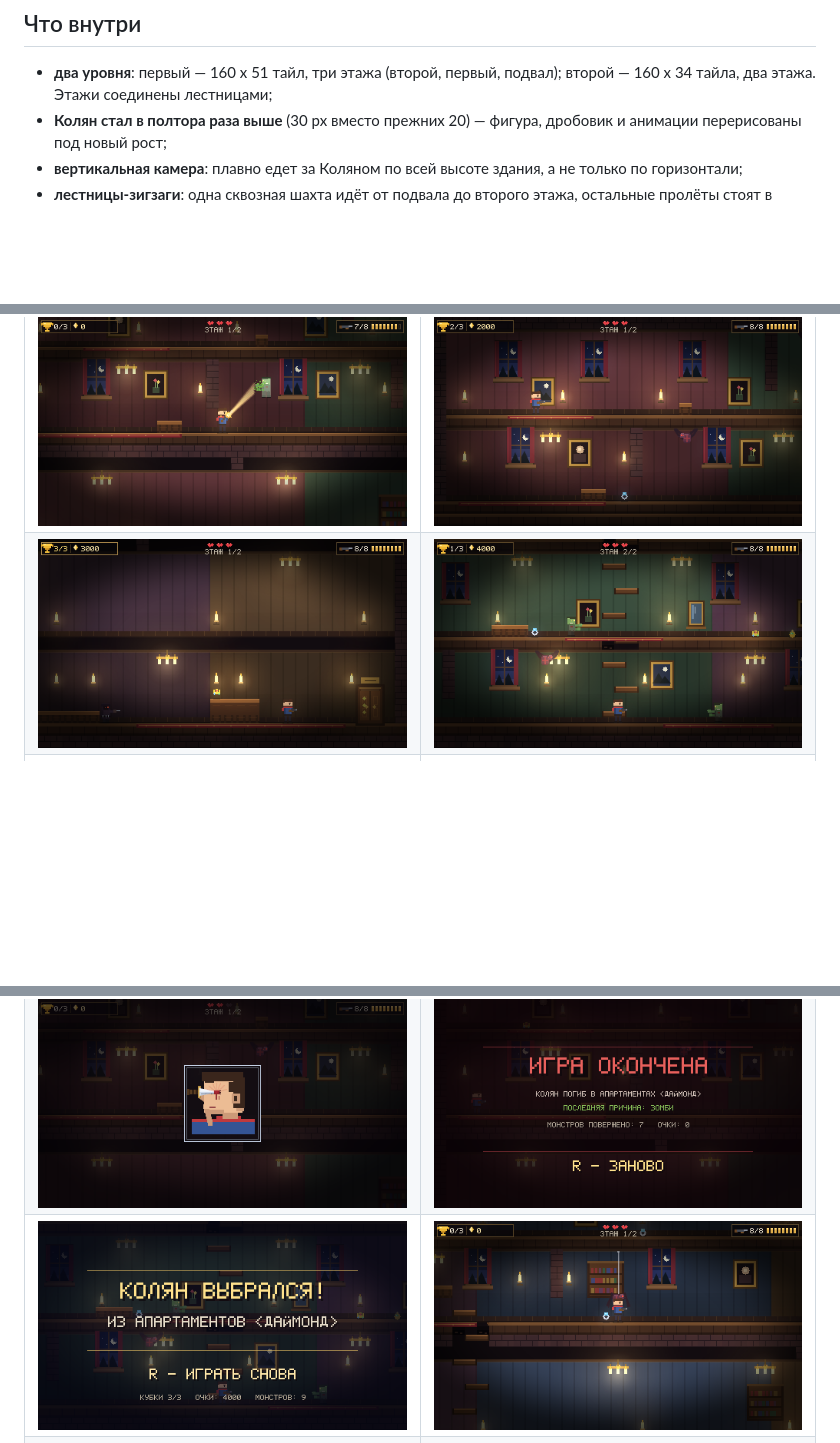
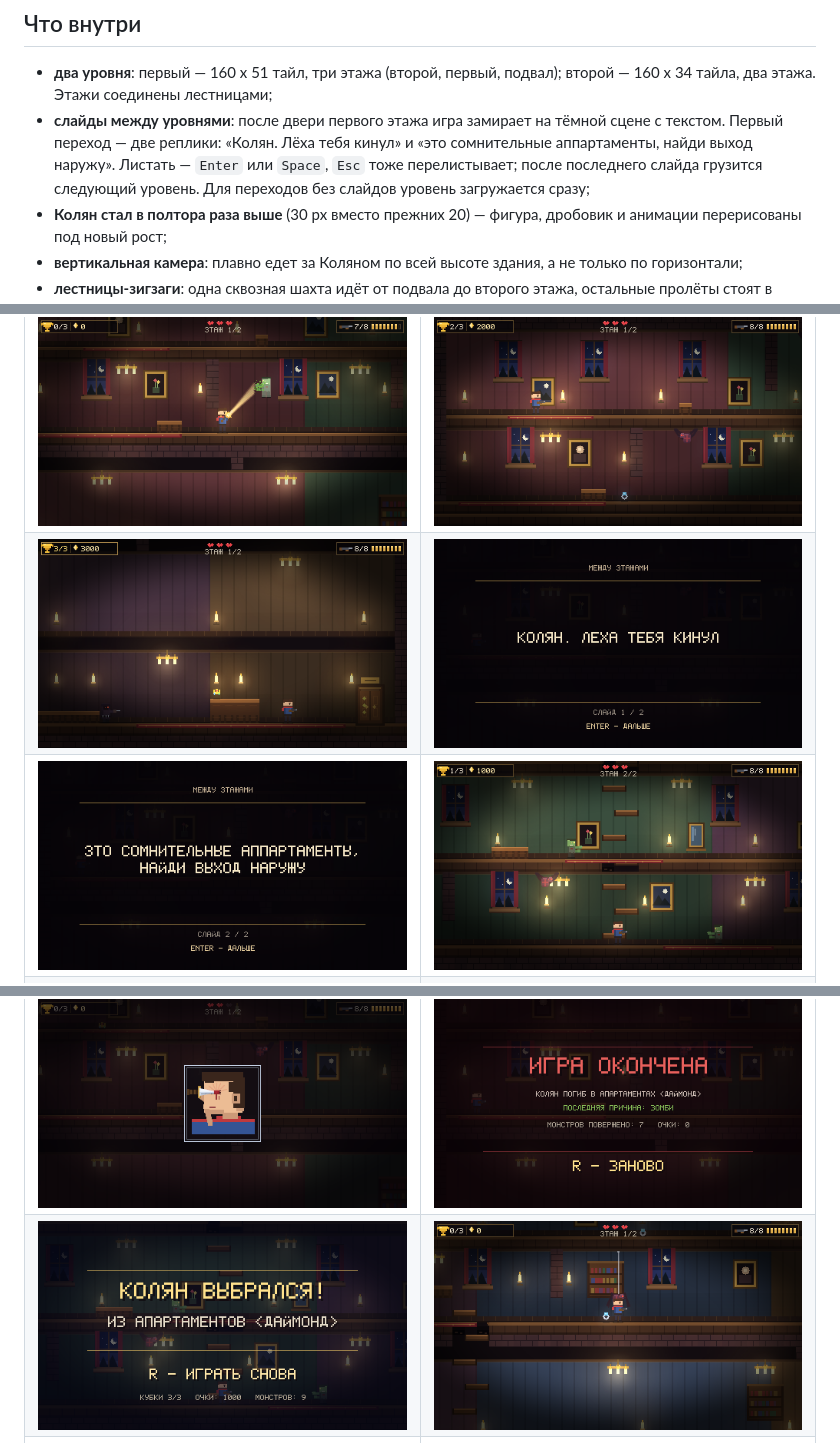
Before and after one commit to nikodimslodavan-coder/kolek, a Markdown page: README.md, 3 parts joined by grey strips. Drawn GitHub-style; pictures changed too: screenshots/shot_death_knife.png, screenshots/shot_gameover.png, screenshots/shot_level2.png; blank space fills up the shorter version.

Commit message:
Система слайдов между уровнями

```diff
--- a/README.md
+++ b/README.md
@@ -14,6 +14,11 @@ C++17 + SDL2. Никаких картинок, шрифтов и звуков
 
 - **два уровня**: первый — 160 x 51 тайл, три этажа (второй, первый, подвал);
   второй — 160 x 34 тайла, два этажа. Этажи соединены лестницами;
+- **слайды между уровнями**: после двери первого этажа игра замирает на тёмной
+  сцене с текстом. Первый переход — две реплики: «Колян. Лёха тебя кинул» и
+  «это сомнительные аппартаменты, найди выход наружу». Листать — `Enter` или
+  `Space`, `Esc` тоже перелистывает; после последнего слайда грузится следующий
+  уровень. Для переходов без слайдов уровень загружается сразу;
 - **Колян стал в полтора раза выше** (30 px вместо прежних 20) — фигура,
   дробовик и анимации перерисованы под новый рост;
 - **вертикальная камера**: плавно едет за Коляном по всей высоте здания,
@@ -227,7 +235,8 @@ mansion.exe --screens
 | ![Старт на первом этаже](screenshots/shot_start.png) | ![Бальный зал](screenshots/shot_ballroom.png) |
 | ![Подвал: метатель ножей](screenshots/shot_basement.png) | ![Ступени-зигзаг](screenshots/shot_stairs.png) |
 | ![Диагональный выстрел по зомби](screenshots/shot_combat.png) | ![Верхняя галерея](screenshots/shot_upper.png) |
-| ![Дверь](screenshots/shot_door.png) | ![Уровень 2](screenshots/shot_level2.png) |
+| ![Дверь](screenshots/shot_door.png) | ![Слайд 1](screenshots/shot_slide1.png) |
+| ![Слайд 2](screenshots/shot_slide2.png) | ![Уровень 2](screenshots/shot_level2.png) |
 | ![Смерть от паука](screenshots/shot_death.png) | ![Зомби сносит голову](screenshots/shot_death_zombie.png) |
 | ![Нож в глаз](screenshots/shot_death_knife.png) | ![Поражение](screenshots/shot_gameover.png) |
 | ![Победа](screenshots/shot_win.png) | ![Паук спускается на паутине](screenshots/shot_spider.png) |
```
Also changed, not shown: other parts of README.md (+6 -3 lines), 2 other files.
